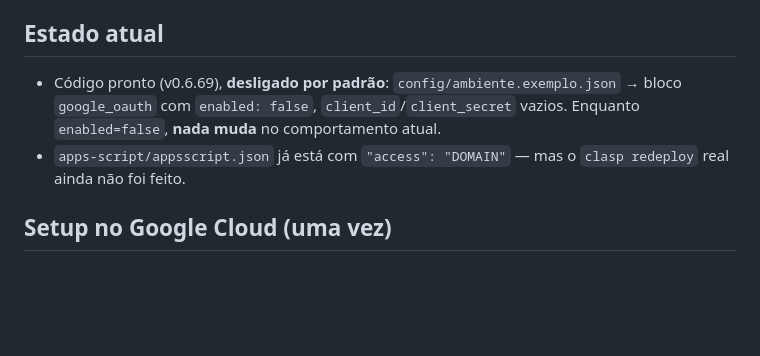
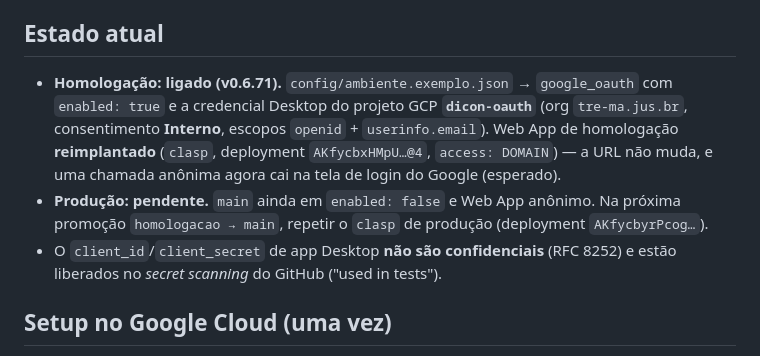
Before and after one commit to gamcastro/Conectividade_Juntas_2026, a Markdown page: docs/oauth-google.md, the part around the change. GitHub-like rendering; blank space fills up the shorter version.

Commit message:
docs(oauth): estado atual - homologacao ligada e Web App reimplantado
Homologacao em v0.6.71 com google_oauth.enabled=true (credencial Desktop do
projeto GCP dicon-oauth, consentimento Interno). Web App de homologacao
reimplantado via clasp com access: DOMAIN (deployment AKfycbxHMpU...@4, mesma
URL). Producao segue pendente ate a proxima promocao homologacao -> main.

Co-Authored-By: Claude Sonnet 5 <noreply@anthropic.com>

```diff
--- a/docs/oauth-google.md
+++ b/docs/oauth-google.md
@@ -15,11 +15,17 @@ e auditável (coluna `enviado_por` na planilha de Resultados).
 
 ## Estado atual
 
-- Código pronto (v0.6.69), **desligado por padrão**: `config/ambiente.exemplo.json`
-  → bloco `google_oauth` com `enabled: false`, `client_id`/`client_secret` vazios.
-  Enquanto `enabled=false`, **nada muda** no comportamento atual.
-- `apps-script/appsscript.json` já está com `"access": "DOMAIN"` — mas o
-  `clasp redeploy` real ainda não foi feito.
+- **Homologação: ligado (v0.6.71).** `config/ambiente.exemplo.json` → `google_oauth`
+  com `enabled: true` e a credencial Desktop do projeto GCP **`dicon-oauth`**
+  (org `tre-ma.jus.br`, consentimento **Interno**, escopos `openid` +
+  `userinfo.email`). Web App de homologação **reimplantado** (`clasp`,
+  deployment `AKfycbxHMpU…@4`, `access: DOMAIN`) — a URL não muda, e uma chamada
+  anônima agora cai na tela de login do Google (esperado).
+- **Produção: pendente.** `main` ainda em `enabled: false` e Web App anônimo. Na
+  próxima promoção `homologacao → main`, repetir o `clasp` de produção
+  (deployment `AKfycbyrPcog…`).
+- O `client_id`/`client_secret` de app Desktop **não são confidenciais**
+  (RFC 8252) e estão liberados no *secret scanning* do GitHub ("used in tests").
 
 ## Setup no Google Cloud (uma vez)
 
```
